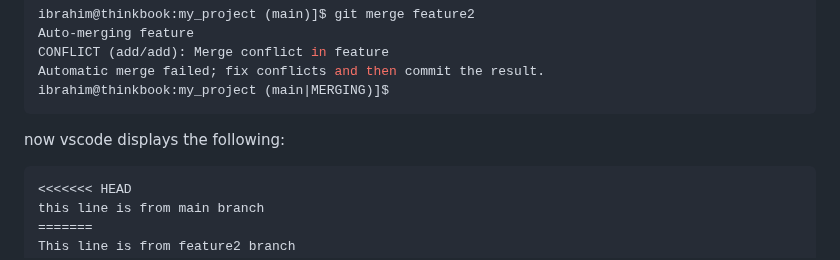
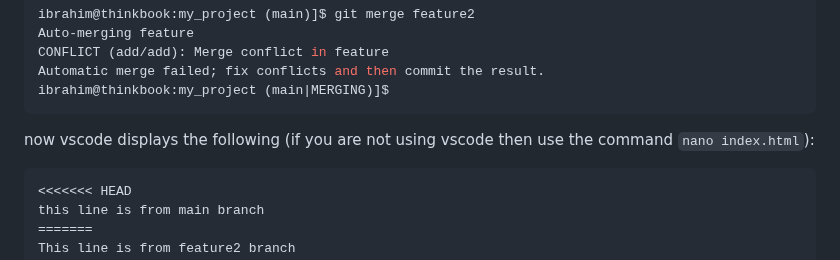
Before and after one commit to ibrahimamreya/UnixTools, a Markdown page: 5. Branching And Merging.md, the part around the change. Rendered like a GitHub page.

Commit message:
Clarify merge conflict resolution steps
Updated instructions for handling merge conflicts in VS Code.

````diff
--- a/5. Branching And Merging.md
+++ b/5. Branching And Merging.md
@@ -361,7 +361,7 @@ CONFLICT (add/add): Merge conflict in feature
 Automatic merge failed; fix conflicts and then commit the result.
 ibrahim@thinkbook:my_project (main|MERGING)]$
 ```
-now vscode displays the following:
+now vscode displays the following (if you are not using vscode then use the command `nano index.html`):
 ```
 <<<<<<< HEAD
 this line is from main branch
````
